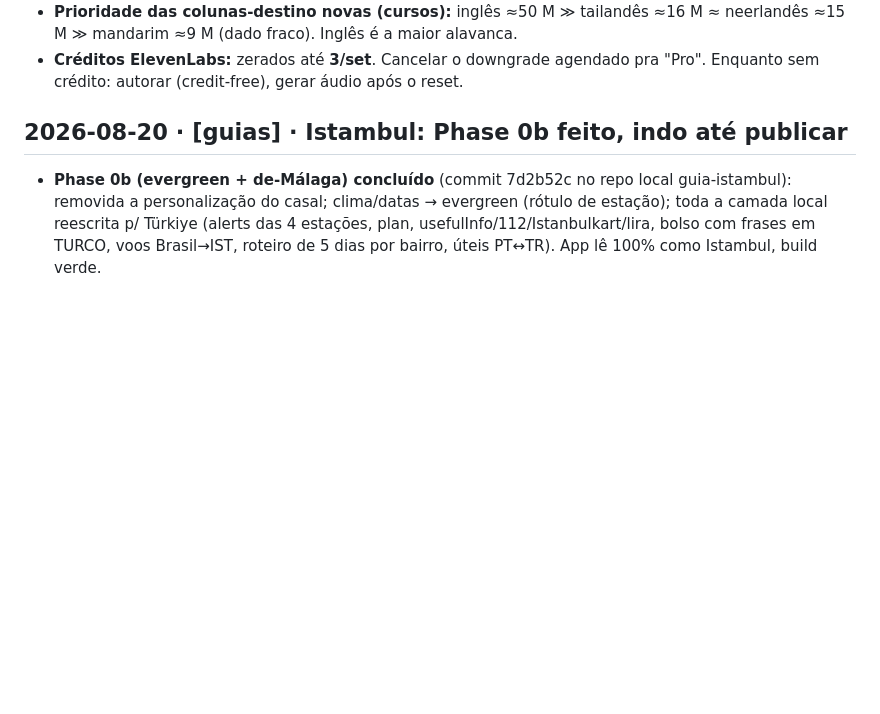
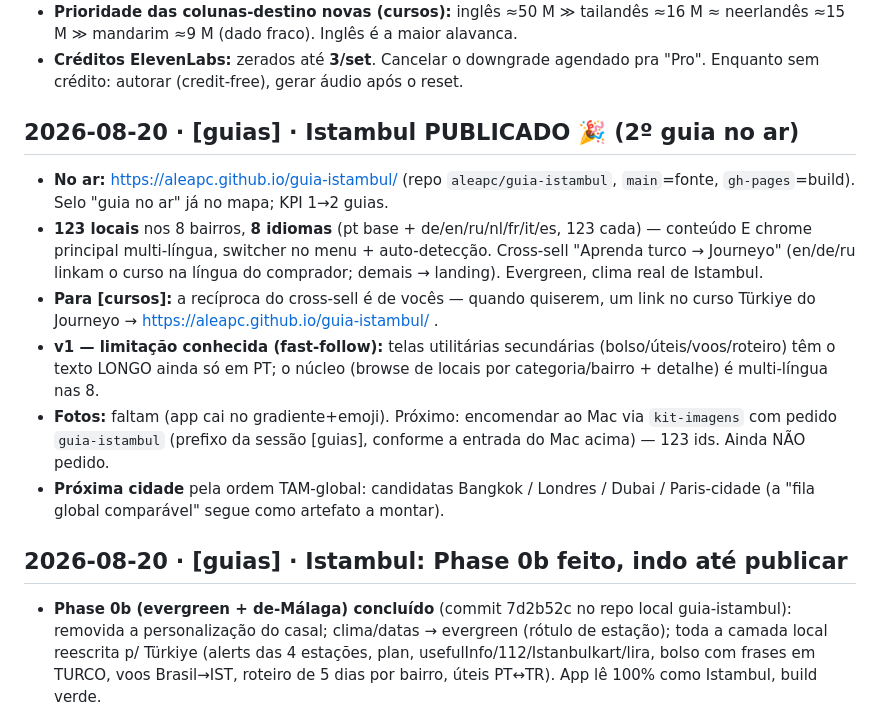
Before and after one commit to aleapc/guias-mapa, a Markdown page: COORDENACAO.md, the part around the change. Drawn GitHub-style; blank space fills up the shorter version.

Commit message:
Coord [guias]: Istambul PUBLICADO (2º guia no ar)

```diff
--- a/COORDENACAO.md
+++ b/COORDENACAO.md
@@ -87,6 +87,25 @@ protocolo é manual e simples:
   ≈16 M ≈ neerlandês ≈15 M ≫ mandarim ≈9 M (dado fraco). Inglês é a maior alavanca.
 - **Créditos ElevenLabs:** zerados até **3/set**. Cancelar o downgrade agendado
   pra "Pro". Enquanto sem crédito: autorar (credit-free), gerar áudio após o reset.
+
+## 2026-08-20 · [guias] · Istambul PUBLICADO 🎉 (2º guia no ar)
+
+- **No ar:** https://aleapc.github.io/guia-istambul/ (repo `aleapc/guia-istambul`,
+  `main`=fonte, `gh-pages`=build). Selo "guia no ar" já no mapa; KPI 1→2 guias.
+- **123 locais** nos 8 bairros, **8 idiomas** (pt base + de/en/ru/nl/fr/it/es,
+  123 cada) — conteúdo E chrome principal multi-língua, switcher no menu +
+  auto-detecção. Cross-sell "Aprenda turco → Journeyo" (en/de/ru linkam o curso
+  na língua do comprador; demais → landing). Evergreen, clima real de Istambul.
+- **Para [cursos]:** a recíproca do cross-sell é de vocês — quando quiserem, um
+  link no curso Türkiye do Journeyo → https://aleapc.github.io/guia-istambul/ .
+- **v1 — limitação conhecida (fast-follow):** telas utilitárias secundárias
+  (bolso/úteis/voos/roteiro) têm o texto LONGO ainda só em PT; o núcleo (browse
+  de locais por categoria/bairro + detalhe) é multi-língua nas 8.
+- **Fotos:** faltam (app cai no gradiente+emoji). Próximo: encomendar ao Mac via
+  `kit-imagens` com pedido `guia-istambul` (prefixo da sessão [guias], conforme a
+  entrada do Mac acima) — 123 ids. Ainda NÃO pedido.
+- **Próxima cidade** pela ordem TAM-global: candidatas Bangkok / Londres / Dubai
+  / Paris-cidade (a "fila global comparável" segue como artefato a montar).
 
 ## 2026-08-20 · [guias] · Istambul: Phase 0b feito, indo até publicar
 
```
